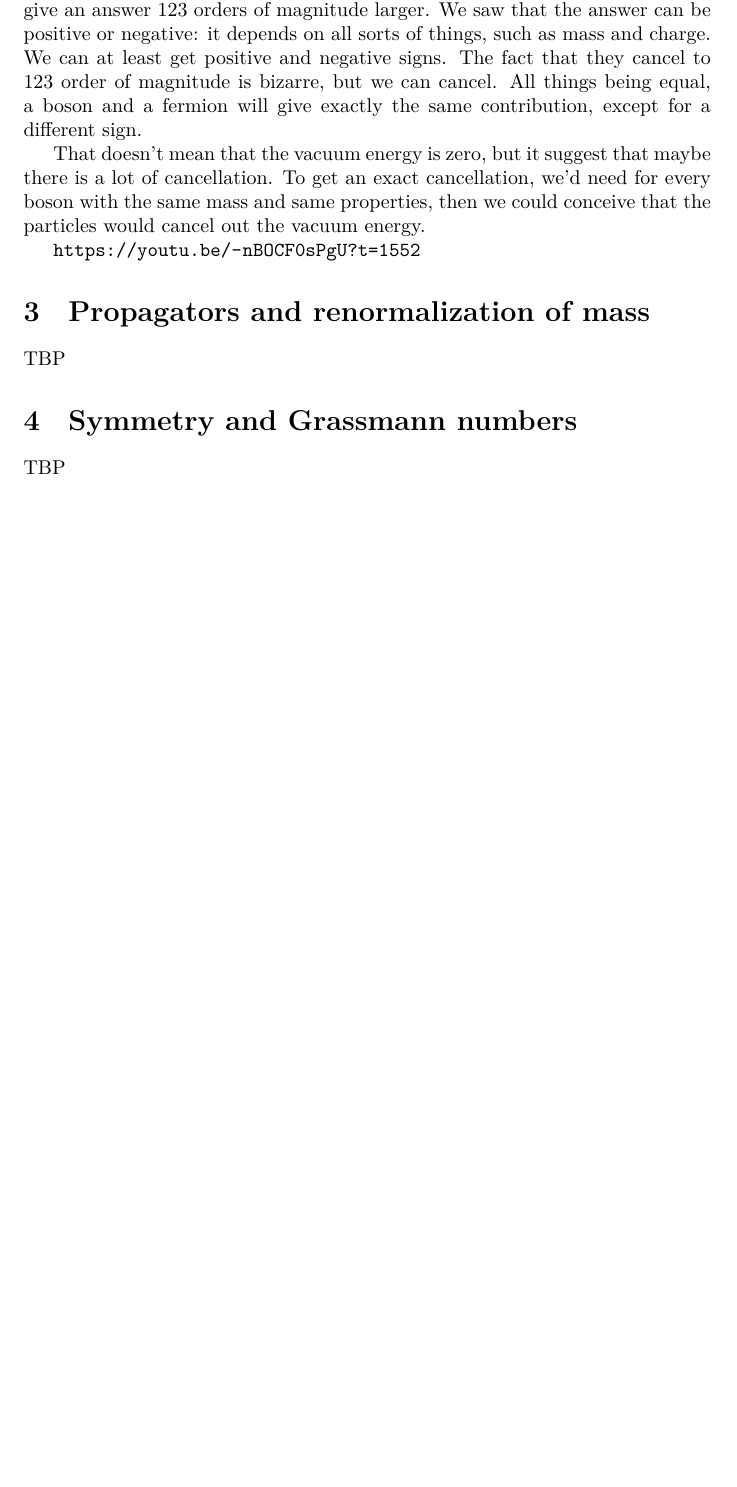
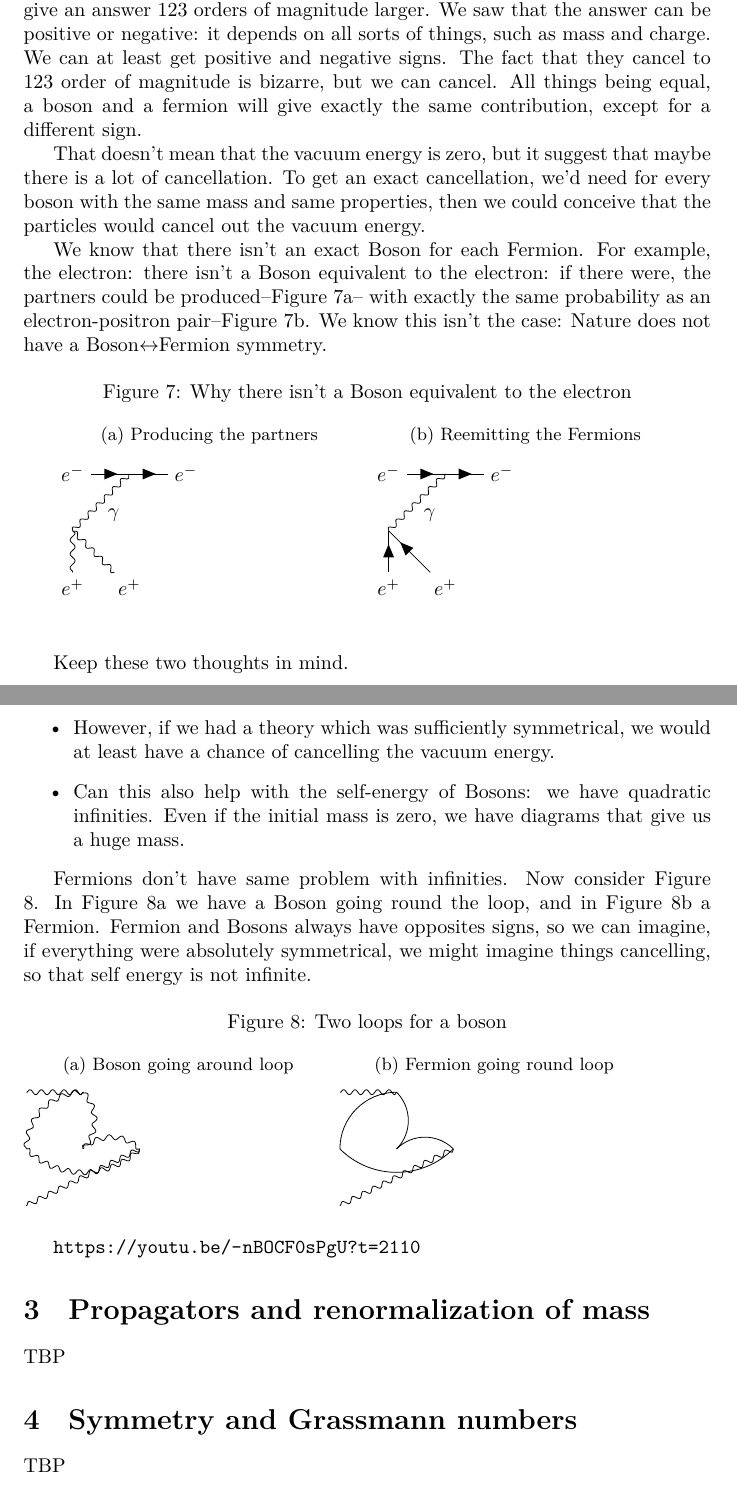
Before and after one commit to weka511/complexity, a LaTeX paper (tm/particles3.tex): part of page 9 of 10 before the commit and two parts of pages 9 and 10 of 11 after it, the two joined at a grey line, cut so that both start at the same text, the shorter picture padded with empty space. Compiled offline with XeLaTeX.

Commit message:
More stuff on self energy

```diff
--- a/tm/particles3.tex
+++ b/tm/particles3.tex
@@ -341,7 +341,72 @@ We have this strange puzzle about the vacuum energy; it is extremely small, and
 
 That doesn't mean that the vacuum energy is zero, but it suggest that maybe there is a lot of cancellation. To get an exact cancellation, we'd need for every boson with the same mass and same properties, then we could conceive that the particles would cancel out the vacuum energy.
 
-\url{https://youtu.be/-nBOCF0sPgU?t=1552}
+We know that there isn't an exact Boson for each Fermion. For example, the electron: there isn't a Boson equivalent to the electron: if there were, the partners could be produced--Figure \ref{fig:partners}-- with exactly the same probability as an electron-positron pair--Figure \ref{fig:re:emit}. We know this isn't the case: Nature does not have a Boson$\leftrightarrow$Fermion symmetry.
+
+\begin{figure}[H]
+	\begin{center}
+		\caption{Why there isn't a Boson equivalent to the electron}
+		\begin{subfigure}{0.45\textwidth}
+			\caption{Producing the partners}\label{fig:partners}
+			\feynmandiagram[vertical'=b to a]{
+				i1 [particle=\(e^{-}\)]
+				-- [fermion] a
+				-- [fermion] f1 [particle=\(e^{-}\)],
+				a -- [photon,edge label=\(\gamma\)] b,
+				i2 [particle=\(e^{+}\)]
+				-- [boson] b
+				-- [boson] f2 [particle=\(e^{+}\)],
+			};
+		\end{subfigure}
+		\begin{subfigure}{0.45\textwidth}
+			\caption{Reemitting the Fermions}\label{fig:re:emit}
+			\feynmandiagram[vertical'=b to a]{
+				i1 [particle=\(e^{-}\)]
+				-- [fermion] a
+				-- [fermion] f1 [particle=\(e^{-}\)],
+				a -- [photon,edge label=\(\gamma\)] b,
+				i2 [particle=\(e^{+}\)]
+				-- [fermion] b
+				-- [anti fermion] f2 [particle=\(e^{+}\)],
+			};
+		\end{subfigure}
+	\end{center}
+\end{figure}
+
+ Keep these two thoughts in mind.
+\begin{itemize}
+	\item  However, if we had a theory which was sufficiently symmetrical, we would at least have a chance of cancelling the vacuum energy.
+	\item Can this also help with the self-energy of Bosons: we have quadratic infinities. Even if the initial mass is zero, we have diagrams that give us a huge mass.
+\end{itemize}
+
+Fermions don't have same problem with infinities. Now consider Figure \ref{fig:2loops}. In Figure \ref{fig:2loops:bosons} we have a Boson going round the loop, and in Figure \ref{fig:2loops:fermions} a Fermion. Fermion and Bosons always have opposites signs, so we can imagine, if everything were absolutely symmetrical, we might imagine things cancelling, so that self energy is not infinite.
+
+\begin{figure}[H]
+	\caption{Two loops for a boson}\label{fig:2loops}
+	\begin{subfigure}{0.45\textwidth}
+		\caption{Boson going around loop}\label{fig:2loops:bosons}
+		\feynmandiagram[vertical=b to d]{
+			i--[boson]b,
+			a --[boson,quarter left]
+			b-- [boson,quarter left]
+			c-- [boson,quarter left]
+			d-- [boson,quarter left] a,
+			ii--[photon]d
+		};
+	\end{subfigure}
+	\begin{subfigure}{0.45\textwidth}
+		\caption{Fermion going round loop}\label{fig:2loops:fermions}
+		\feynmandiagram[vertical=b to d]{
+			i--[boson]b,
+			a --[quarter left]
+			b-- [quarter left]
+			c-- [quarter left]
+			d-- [quarter left] a,
+			ii--[photon]d
+		};
+	\end{subfigure}
+\end{figure}
+\url{https://youtu.be/-nBOCF0sPgU?t=2110}
 
 \section{Propagators and renormalization of mass}
 
```
